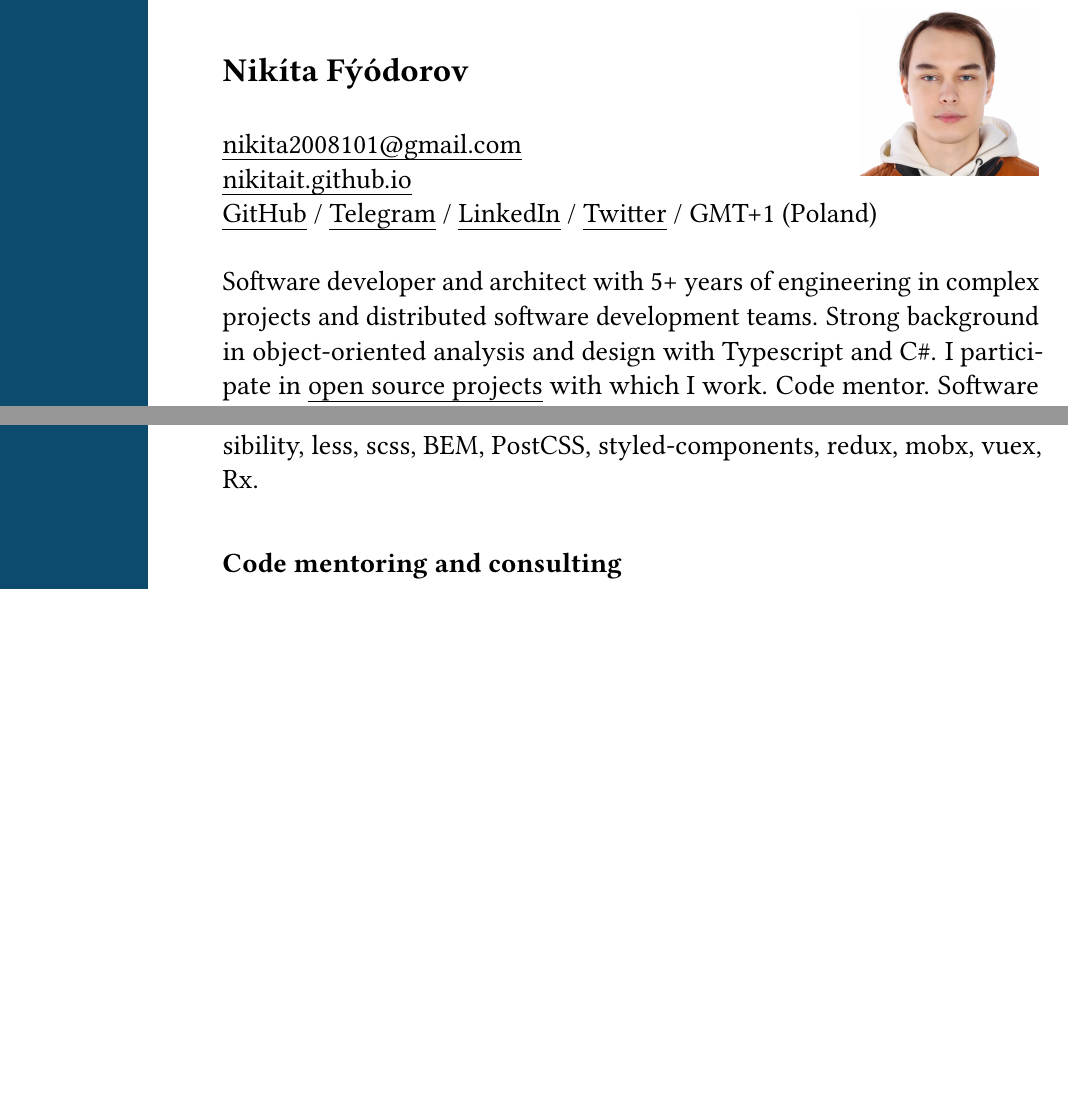
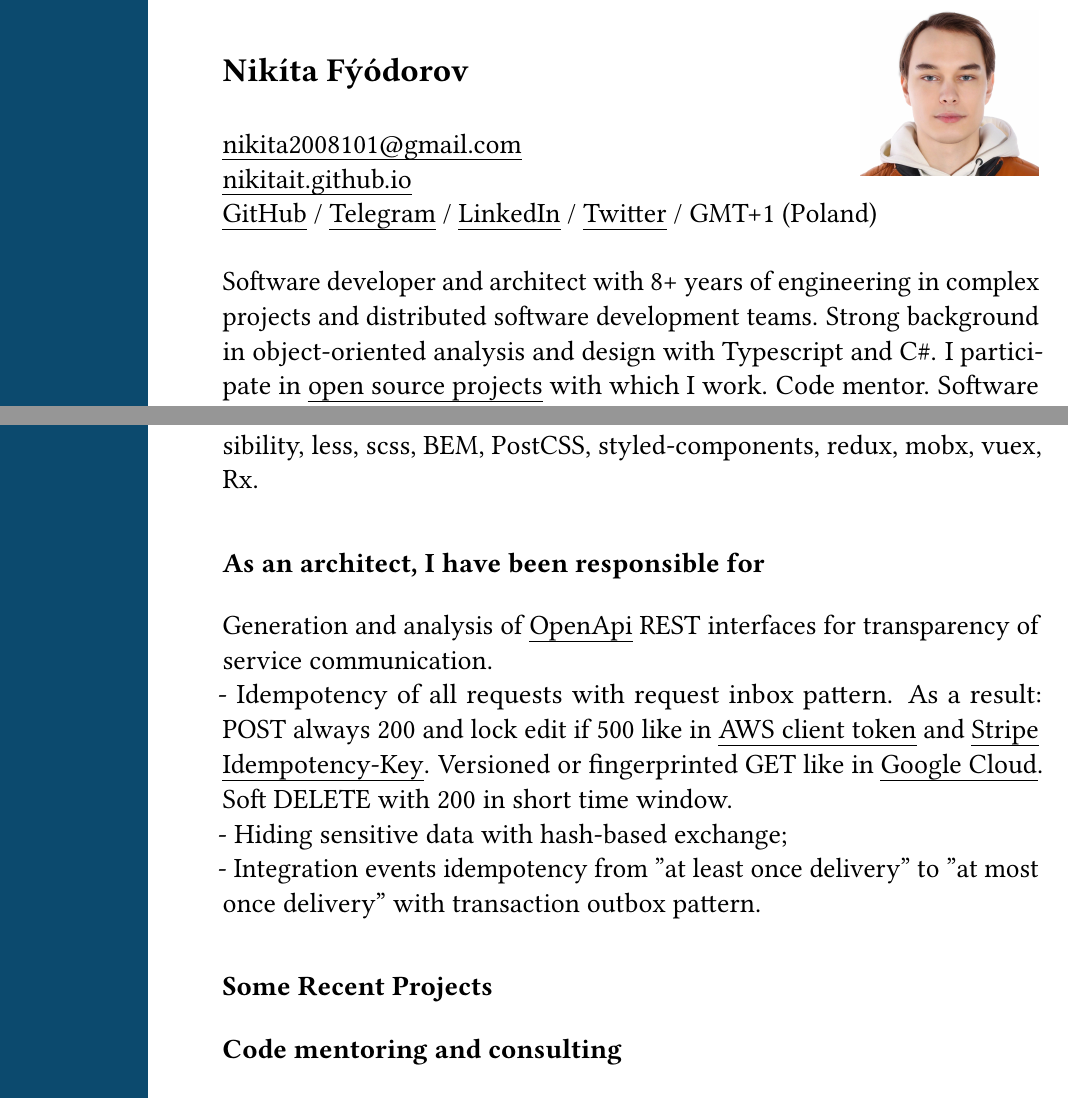
Before and after one commit to NikitaIT/cv, a LaTeX CV (resume-boring.tex): two parts of pages 1 and 3 of 8, joined at a grey line, cut so that both start at the same text, the shorter picture padded with empty space. Compiled offline with pdfLaTeX.

Commit message:
Updates from Overleaf

```diff
--- a/resume-boring.tex
+++ b/resume-boring.tex
@@ -15,7 +15,7 @@
 \vspace*{12pt}
 
 Software developer and architect with
-5+ years of engineering in complex projects and distributed software
+8+ years of engineering in complex projects and distributed software
 development teams. Strong background in object-oriented analysis and design
 with Typescript and C\#. I participate in \href{https://github.com/nikitait}{open source projects} with which I work. Code mentor. Software
 \href{https://nikitait.github.io}{blogger}. Regular attendee of developer meetups and \href{https://www.youtube.com/watch?v=gVKDU043EWI&t=1s&ab_channel=EPAMSaint-Petersburg}{hackathons} since 2016. Participated in \href{
@@ -96,6 +96,21 @@ Custom CRM/BPMS/CMS (back-office):
 It seems to me superfluous to list this every time something that did not have a key value: Git, SVN, Bootstrap, SemanticUI, ElementUI, AntUI, TypeORM, Webpack, Babel, eslint, tslint, prettier, mocha, jest, jira, youtrack, trello, gitlab, confluence, python, Maven, MD, PDF, HTML 5, CSS3, tsc, ttsc, HTTP, HTTPS, TCP, WS, WSS, FTP, UI, UX, ARIA, Accessibility, less, scss, BEM, PostCSS, styled-components, redux, mobx, vuex, Rx.
 
 \begin{samepage}
+
+\subsection*{As an architect, I have been responsible for}
+
+Generation and analysis of \href{https://www.openapis.org/}{OpenApi} REST interfaces for transparency of service communication.
+\newline - Idempotency of all requests with request inbox pattern. As a result: POST always 200 and lock edit if 500 like in \href{https://docs.aws.amazon.com/AWSEC2/latest/APIReference/Run_Instance_Idempotency.html#client-tokens}{AWS client token} and \href{https://stripe.com/docs/api/idempotent_requests}{Stripe Idempotency-Key}. Versioned or fingerprinted GET like in \href{https://cloud.google.com/compute/docs/reference/rest/v1/instances/setTags}{Google Cloud}. Soft DELETE with 200 in short time window.
+\newline - Hiding sensitive data with hash-based exchange;
+\newline - Integration events idempotency from "at least once delivery" to "at most once delivery" with transaction outbox pattern.
+
+
+\end{samepage}
+
+\begin{samepage}
+
+\subsection*{Some Recent Projects}
+
 \subsection*{Code mentoring and consulting}
 
 2021 - I was a code mentor to Senior Frontend Developer in one of the largest \href{https://pinkman.ru/}{design studios} in Russia. I helped him get an offer for a leading position in just a few days of pair programming.
```
